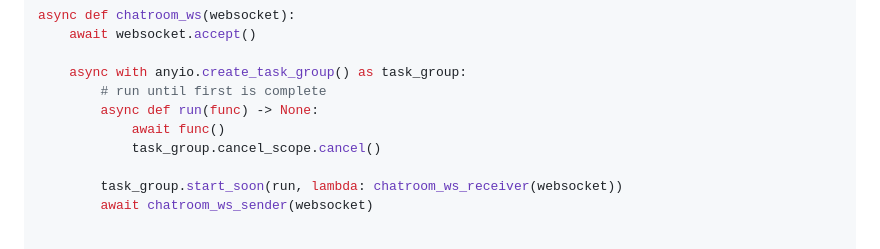
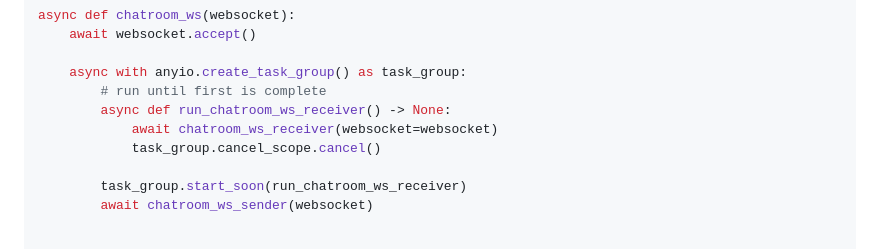
Before and after one commit to encode/broadcaster, a Markdown page: README.md, the part around the change. GitHub-like rendering.

Commit message:
Update README.md
Co-authored-by: Marcelo Trylesinski <marcelotryle@gmail.com>

```diff
--- a/README.md
+++ b/README.md
@@ -36,11 +36,11 @@ async def chatroom_ws(websocket):
 
     async with anyio.create_task_group() as task_group:
         # run until first is complete
-        async def run(func) -> None:
-            await func()
+        async def run_chatroom_ws_receiver() -> None:
+            await chatroom_ws_receiver(websocket=websocket)
             task_group.cancel_scope.cancel()
 
-        task_group.start_soon(run, lambda: chatroom_ws_receiver(websocket))
+        task_group.start_soon(run_chatroom_ws_receiver)
         await chatroom_ws_sender(websocket)
 
 
```
